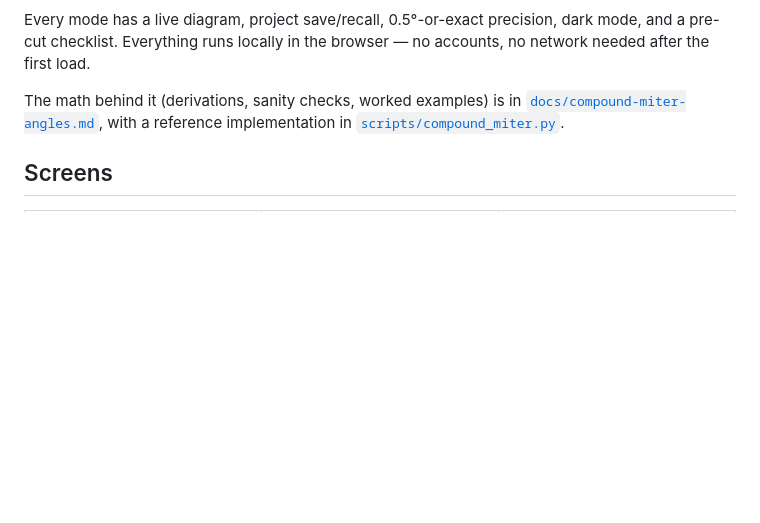
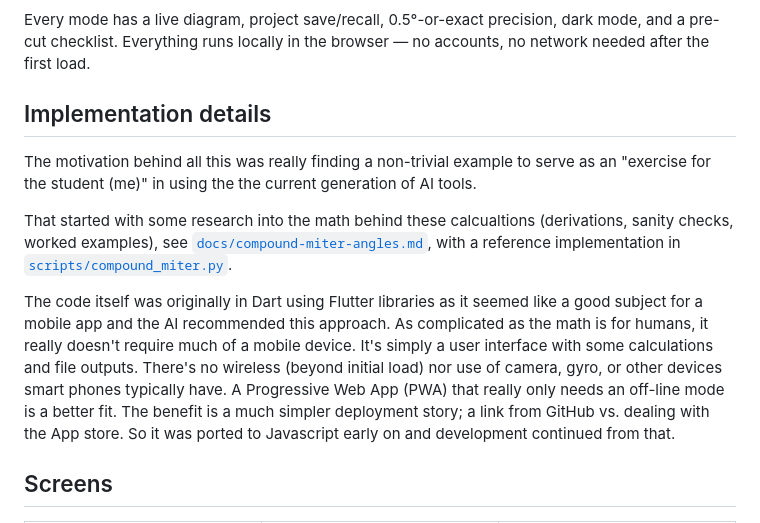
Before and after one commit to bobm123/MiterPal, a Markdown page: README.md, the part around one of its changes. GitHub-like rendering; blank space fills up the shorter version.

```diff
--- a/README.md
+++ b/README.md
@@ -47,9 +52,13 @@ Every mode has a live diagram, project save/recall, 0.5°-or-exact precision,
 dark mode, and a pre-cut checklist. Everything runs locally in the browser —
 no accounts, no network needed after the first load.
 
-The math behind it (derivations, sanity checks, worked examples) is in
-[`docs/compound-miter-angles.md`](docs/compound-miter-angles.md), with a
-reference implementation in [`scripts/compound_miter.py`](scripts/compound_miter.py).
+## Implementation details
+
+The motivation behind all this was really finding a non-trivial example to serve as an "exercise for the student (me)" in using the the current generation of AI tools.
+
+That started with some research into the math behind these calcualtions (derivations, sanity checks, worked examples), see [`docs/compound-miter-angles.md`](docs/compound-miter-angles.md), with a reference implementation in [`scripts/compound_miter.py`](scripts/compound_miter.py).
+
+The code itself was originally in Dart using Flutter libraries as it seemed like a good subject for a mobile app and the AI recommended this approach. As complicated as the math is for humans, it really doesn't require much of a mobile device. It's simply a user interface with some calculations and file outputs. There's no wireless (beyond initial load) nor use of camera, gyro, or other devices smart phones typically have. A Progressive Web App (PWA) that really only needs an off-line mode is a better fit. The benefit is a much simpler deployment story; a link from GitHub vs. dealing with the App store. So it was ported to Javascript early on and development continued from that.
 
 ## Screens
 
```
Also changed, not shown: other parts of README.md (+13 -8 lines), images/515mAsGIQ0L_AC_SL1000.png (added), 1 other file.
